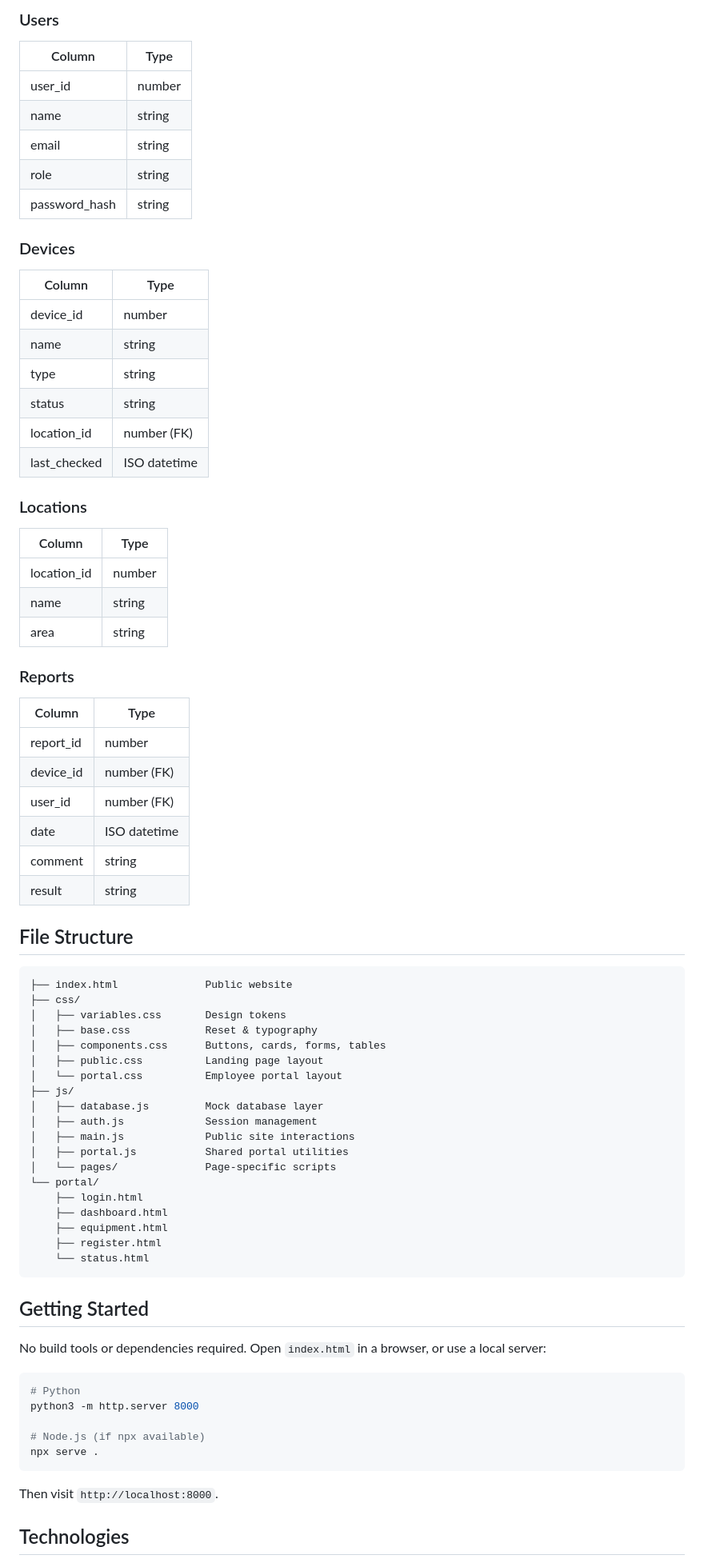
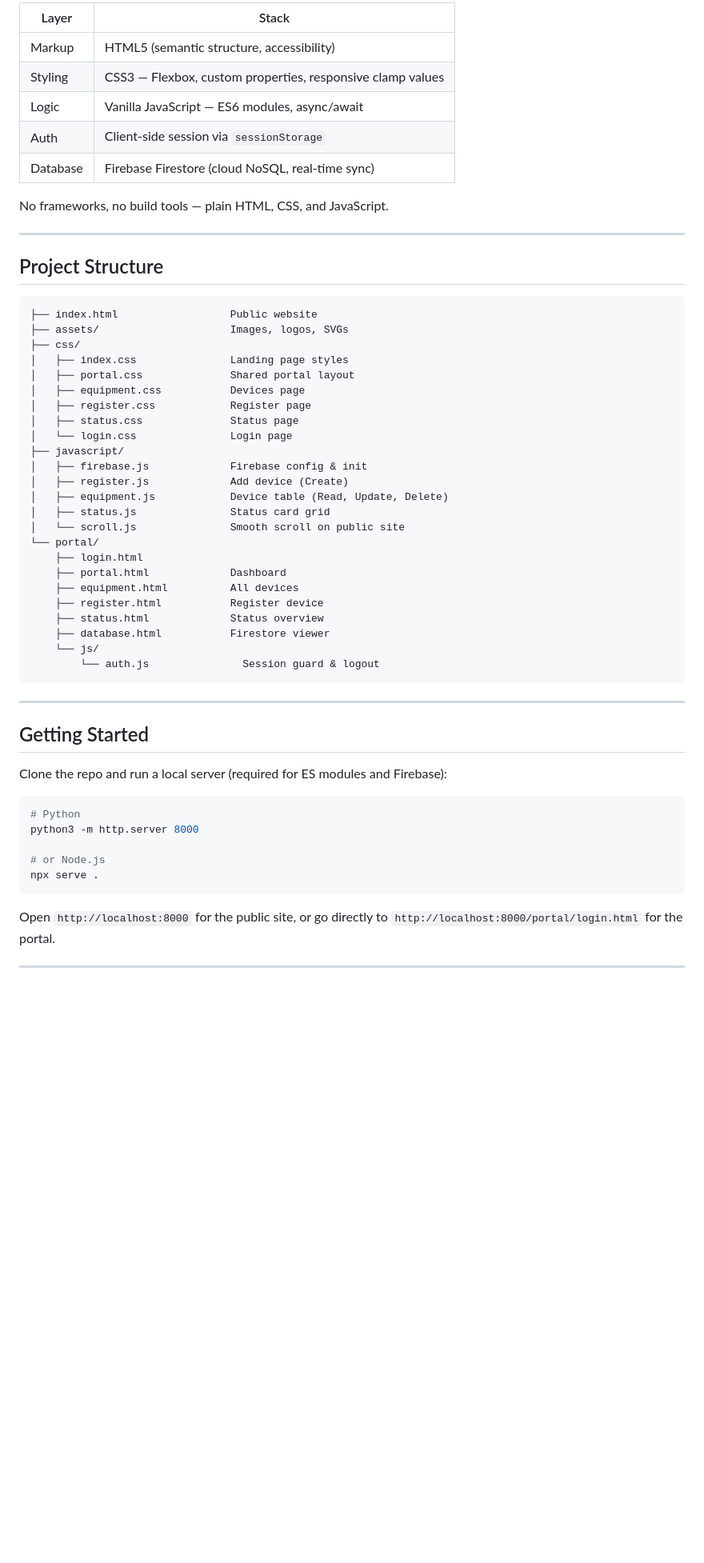
Before and after one commit to meetzhukova/Smart-Building-Company-Website, a Markdown page: README.md, the part around one of its changes. Shown at 80% size. GitHub-like rendering; blank space fills up the shorter version.

````diff
--- a/README.md
+++ b/README.md
@@ -41,77 +122,60 @@ The mock database (`js/database.js`) simulates four relational tables, persisted
 
-### Users
-| Column | Type |
-|--------|------|
-| user_id | number |
-| name | string |
-| email | string |
-| role | string |
-| password_hash | string |
+| Layer | Stack |
+|-------|-------|
+| Markup | HTML5 (semantic structure, accessibility) |
+| Styling | CSS3 — Flexbox, custom properties, responsive clamp values |
+| Logic | Vanilla JavaScript — ES6 modules, async/await |
+| Auth | Client-side session via `sessionStorage` |
+| Database | Firebase Firestore (cloud NoSQL, real-time sync) |
 
-### Devices
-| Column | Type |
-|--------|------|
-| device_id | number |
-| name | string |
-| type | string |
-| status | string |
-| location_id | number (FK) |
-| last_checked | ISO datetime |
+No frameworks, no build tools — plain HTML, CSS, and JavaScript.
 
-### Locations
-| Column | Type |
-|--------|------|
-| location_id | number |
-| name | string |
-| area | string |
+---
 
-### Reports
-| Column | Type |
-|--------|------|
-| report_id | number |
-| device_id | number (FK) |
-| user_id | number (FK) |
-| date | ISO datetime |
-| comment | string |
-| result | string |
-
-## File Structure
+## Project Structure
 
 ```
-├── index.html              Public website
+├── index.html                  Public website
+├── assets/                     Images, logos, SVGs
 ├── css/
-│   ├── variables.css       Design tokens
-│   ├── base.css            Reset & typography
-│   ├── components.css      Buttons, cards, forms, tables
-│   ├── public.css          Landing page layout
-│   └── portal.css          Employee portal layout
-├── js/
-│   ├── database.js         Mock database layer
-│   ├── auth.js             Session management
-│   ├── main.js             Public site interactions
-│   ├── portal.js           Shared portal utilities
-│   └── pages/              Page-specific scripts
+│   ├── index.css               Landing page styles
+│   ├── portal.css              Shared portal layout
+│   ├── equipment.css           Devices page
+│   ├── register.css            Register page
+│   ├── status.css              Status page
+│   └── login.css               Login page
+├── javascript/
+│   ├── firebase.js             Firebase config & init
+│   ├── register.js             Add device (Create)
+│   ├── equipment.js            Device table (Read, Update, Delete)
+│   ├── status.js               Status card grid
+│   └── scroll.js               Smooth scroll on public site
 └── portal/
     ├── login.html
-    ├── dashboard.html
-    ├── equipment.html
-    ├── register.html
-    └── status.html
+    ├── portal.html             Dashboard
+    ├── equipment.html          All devices
+    ├── register.html           Register device
+    ├── status.html             Status overview
+    ├── database.html           Firestore viewer
+    └── js/
+        └── auth.js               Session guard & logout
 ```
+
+---
 
 ## Getting Started
 
-No build tools or dependencies required. Open `index.html` in a browser, or use a local server:
+Clone the repo and run a local server (required for ES modules and Firebase):
 
 ```bash
 # Python
 python3 -m http.server 8000
 
-# Node.js (if npx available)
+# or Node.js
 npx serve .
 ```
 
-Then visit `http://localhost:8000`.
+Open `http://localhost:8000` for the public site, or go directly to `http://localhost:8000/portal/login.html` for the portal.
 
-## Technologies
+---
 
````
Also changed, not shown: other parts of README.md (+111 -26 lines).
